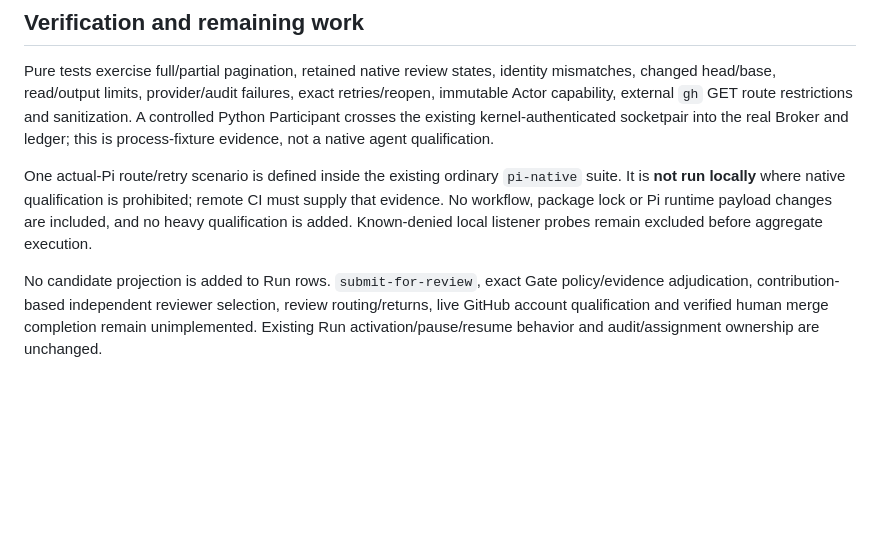
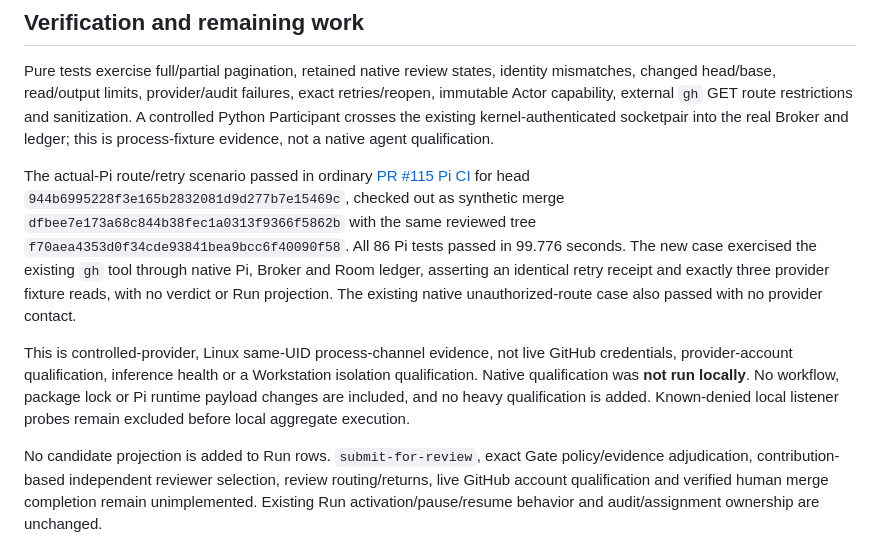
Before and after one commit to matuto-ai/ultimate-agent-sandbox, a Markdown page: docs/forge-pull-observations.md, the part around the change. GitHub-like rendering; blank space fills up the shorter version.

Commit message:
Record actual Pi pull-read fixture qualification

```diff
--- a/docs/forge-pull-observations.md
+++ b/docs/forge-pull-observations.md
@@ -61,11 +61,22 @@ restrictions and sanitization. A controlled Python Participant crosses the
 existing kernel-authenticated socketpair into the real Broker and ledger; this
 is process-fixture evidence, not a native agent qualification.
 
-One actual-Pi route/retry scenario is defined inside the existing ordinary
-`pi-native` suite. It is **not run locally** where native qualification is
-prohibited; remote CI must supply that evidence. No workflow, package lock or Pi
-runtime payload changes are included, and no heavy qualification is added.
-Known-denied local listener probes remain excluded before aggregate execution.
+The actual-Pi route/retry scenario passed in ordinary
+[PR #115 Pi CI](https://github.com/matuto-ai/ultimate-agent-sandbox/actions/runs/40411092089)
+for head `944b6995228f3e165b2832081d9d277b7e15469c`, checked out as synthetic
+merge `dfbee7e173a68c844b38fec1a0313f9366f5862b` with the same reviewed tree
+`f70aea4353d0f34cde93841bea9bcc6f40090f58`. All 86 Pi tests passed in
+99.776 seconds. The new case exercised the existing `gh` tool through native Pi,
+Broker and Room ledger, asserting an identical retry receipt and exactly three
+provider fixture reads, with no verdict or Run projection. The existing native
+unauthorized-route case also passed with no provider contact.
+
+This is controlled-provider, Linux same-UID process-channel evidence, not live
+GitHub credentials, provider-account qualification, inference health or a
+Workstation isolation qualification. Native qualification was **not run locally**.
+No workflow, package lock or Pi runtime payload changes are included, and no heavy
+qualification is added. Known-denied local listener probes remain excluded before
+local aggregate execution.
 
 No candidate projection is added to Run rows. `submit-for-review`, exact Gate
 policy/evidence adjudication, contribution-based independent reviewer selection,
```
